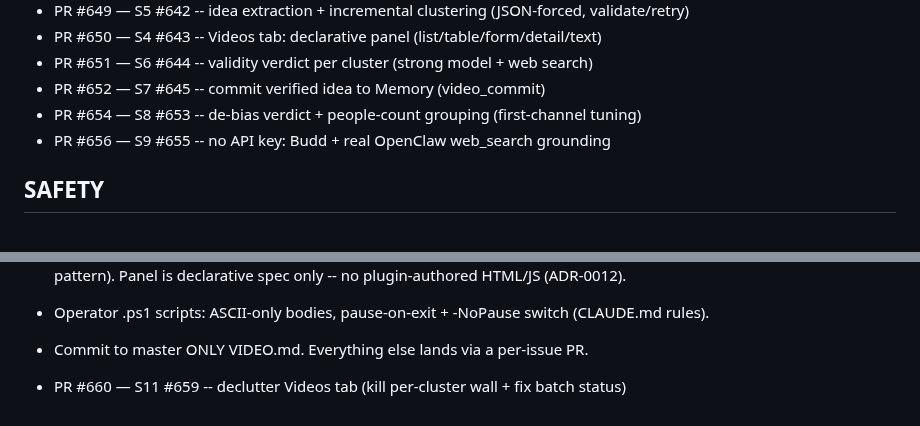
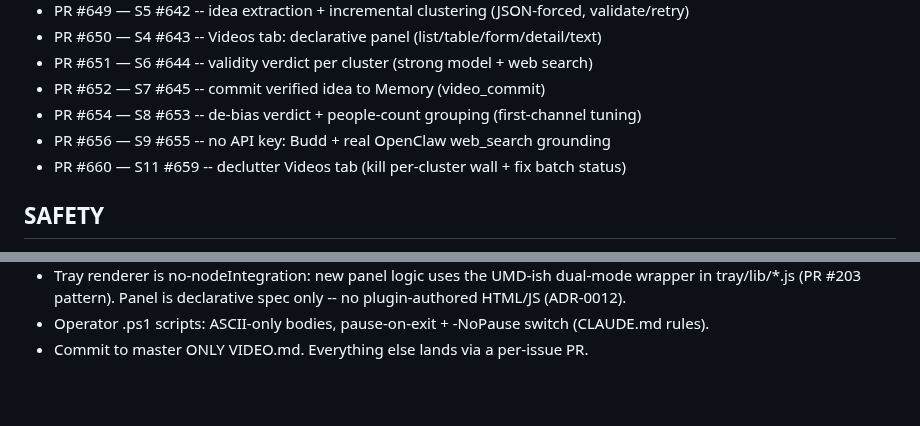
Before and after one commit to iggyghub/OpenMind, a Markdown page: VIDEO.md, 2 parts joined by grey strips. Drawn GitHub-style; blank space fills up the shorter version.

Commit message:
docs(video): tidy S11 PR line placement in driver

```diff
--- a/VIDEO.md
+++ b/VIDEO.md
@@ -45,6 +45,7 @@ slice, set the next entry's model on the `Model:` line above.
 - PR #652 — S7 #645 -- commit verified idea to Memory (video_commit)
 - PR #654 — S8 #653 -- de-bias verdict + people-count grouping (first-channel tuning)
 - PR #656 — S9 #655 -- no API key: Budd + real OpenClaw web_search grounding
+- PR #660 — S11 #659 -- declutter Videos tab (kill per-cluster wall + fix batch status)
 
 ## SAFETY
 
@@ -73,5 +74,3 @@ slice, set the next entry's model on the `Model:` line above.
 - Operator .ps1 scripts: ASCII-only bodies, pause-on-exit + -NoPause switch
   (CLAUDE.md rules).
 - Commit to master ONLY VIDEO.md. Everything else lands via a per-issue PR.
-
-- PR #660 — S11 #659 -- declutter Videos tab (kill per-cluster wall + fix batch status)
```
